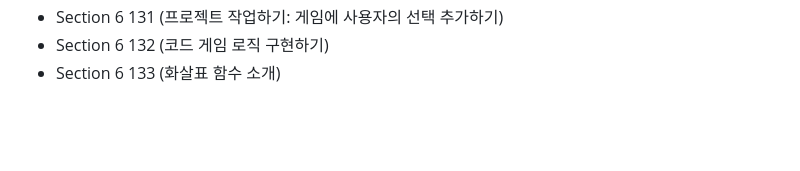
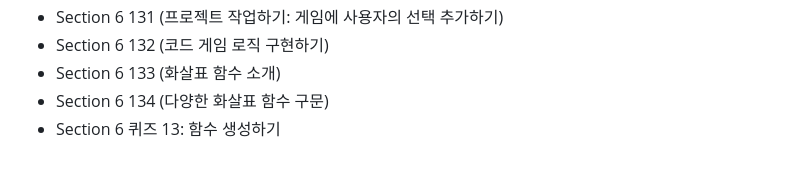
Before and after one commit to Seminiee/js_test, a Markdown page: log.md, the part around the change. GitHub-like rendering; blank space fills up the shorter version.

Commit message:
화살표 함수 추가 학습 및 퀴즈13

```diff
--- a/log.md
+++ b/log.md
@@ -97,3 +97,5 @@ Udemy js 강의 일자별 로그
 - Section 6 131 (프로젝트 작업하기: 게임에 사용자의 선택 추가하기)
 - Section 6 132 (코드 게임 로직 구현하기)
 - Section 6 133 (화살표 함수 소개)
+- Section 6 134 (다양한 화살표 함수 구문)
+- Section 6 퀴즈 13: 함수 생성하기
```
